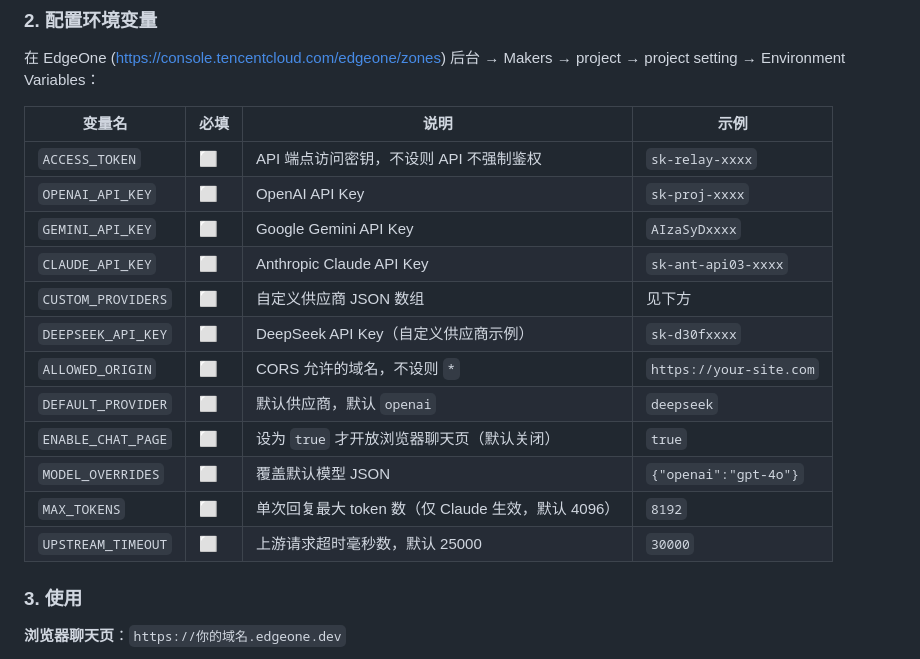
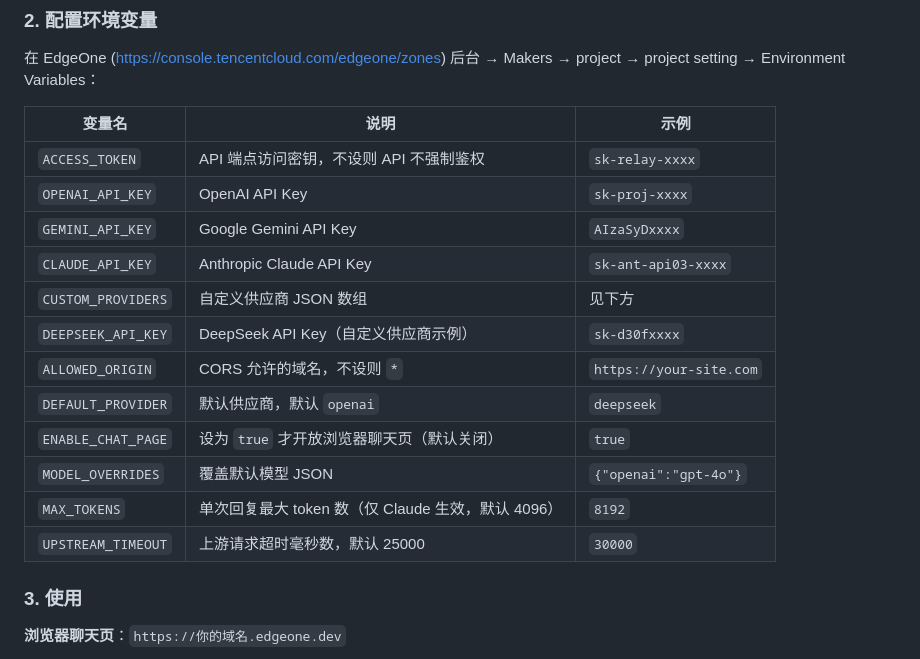
Before and after one commit to lingzhanlab/api-relay, a Markdown page: README.md, the part around the change. Rendered like a GitHub page.

```diff
--- a/README.md
+++ b/README.md
@@ -15,20 +15,20 @@
 
 在 EdgeOne (https://console.tencentcloud.com/edgeone/zones) 后台 → Makers → project → project setting → Environment Variables：
 
-| 变量名 | 必填 | 说明 | 示例 |
-|--------|------|------|------|
-| `ACCESS_TOKEN` | ⬜ | API 端点访问密钥，不设则 API 不强制鉴权 | `sk-relay-xxxx` |
-| `OPENAI_API_KEY` | ⬜ | OpenAI API Key | `sk-proj-xxxx` |
-| `GEMINI_API_KEY` | ⬜ | Google Gemini API Key | `AIzaSyDxxxx` |
-| `CLAUDE_API_KEY` | ⬜ | Anthropic Claude API Key | `sk-ant-api03-xxxx` |
-| `CUSTOM_PROVIDERS` | ⬜ | 自定义供应商 JSON 数组 | 见下方 |
-| `DEEPSEEK_API_KEY` | ⬜ | DeepSeek API Key（自定义供应商示例） | `sk-d30fxxxx` |
-| `ALLOWED_ORIGIN` | ⬜ | CORS 允许的域名，不设则 `*` | `https://your-site.com` |
-| `DEFAULT_PROVIDER` | ⬜ | 默认供应商，默认 `openai` | `deepseek` |
-| `ENABLE_CHAT_PAGE` | ⬜ | 设为 `true` 才开放浏览器聊天页（默认关闭） | `true` |
-| `MODEL_OVERRIDES` | ⬜ | 覆盖默认模型 JSON | `{"openai":"gpt-4o"}` |
-| `MAX_TOKENS` | ⬜ | 单次回复最大 token 数（仅 Claude 生效，默认 4096） | `8192` |
-| `UPSTREAM_TIMEOUT` | ⬜ | 上游请求超时毫秒数，默认 25000 | `30000` |
+| 变量名 | 说明 | 示例 |
+|--------|------|------|
+| `ACCESS_TOKEN` | API 端点访问密钥，不设则 API 不强制鉴权 | `sk-relay-xxxx` |
+| `OPENAI_API_KEY` |  OpenAI API Key | `sk-proj-xxxx` |
+| `GEMINI_API_KEY` |  Google Gemini API Key | `AIzaSyDxxxx` |
+| `CLAUDE_API_KEY` |  Anthropic Claude API Key | `sk-ant-api03-xxxx` |
+| `CUSTOM_PROVIDERS` |  自定义供应商 JSON 数组 | 见下方 |
+| `DEEPSEEK_API_KEY` |  DeepSeek API Key（自定义供应商示例） | `sk-d30fxxxx` |
+| `ALLOWED_ORIGIN` |  CORS 允许的域名，不设则 `*` | `https://your-site.com` |
+| `DEFAULT_PROVIDER` |  默认供应商，默认 `openai` | `deepseek` |
+| `ENABLE_CHAT_PAGE` |  设为 `true` 才开放浏览器聊天页（默认关闭） | `true` |
+| `MODEL_OVERRIDES` |  覆盖默认模型 JSON | `{"openai":"gpt-4o"}` |
+| `MAX_TOKENS` |  单次回复最大 token 数（仅 Claude 生效，默认 4096） | `8192` |
+| `UPSTREAM_TIMEOUT` |  上游请求超时毫秒数，默认 25000 | `30000` |
 
 ### 3. 使用
 
```
